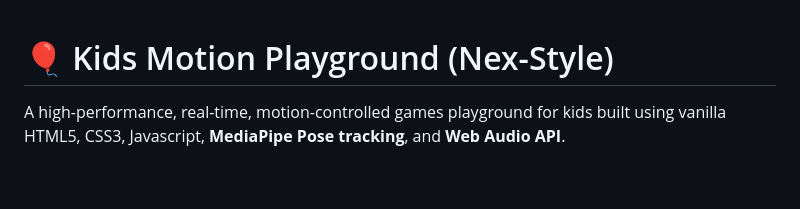
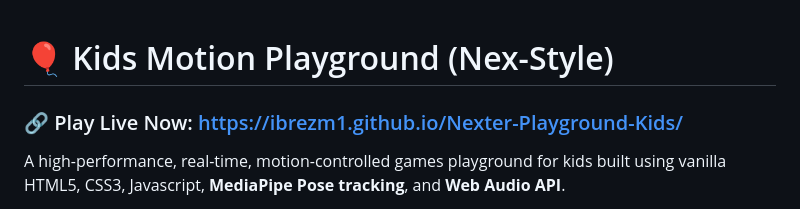
Before and after one commit to ibrezm1/Nexter-Playground-Kids, a Markdown page: README.md, the part around the change. GitHub-like rendering; blank space fills up the shorter version.

Commit message:
Add prominent live link to top of README

```diff
--- a/README.md
+++ b/README.md
@@ -1,4 +1,6 @@
 # 🎈 Kids Motion Playground (Nex-Style)
+
+### 🔗 Play Live Now: [https://ibrezm1.github.io/Nexter-Playground-Kids/](https://ibrezm1.github.io/Nexter-Playground-Kids/)
 
 A high-performance, real-time, motion-controlled games playground for kids built using vanilla HTML5, CSS3, Javascript, **MediaPipe Pose tracking**, and **Web Audio API**.
 
```
